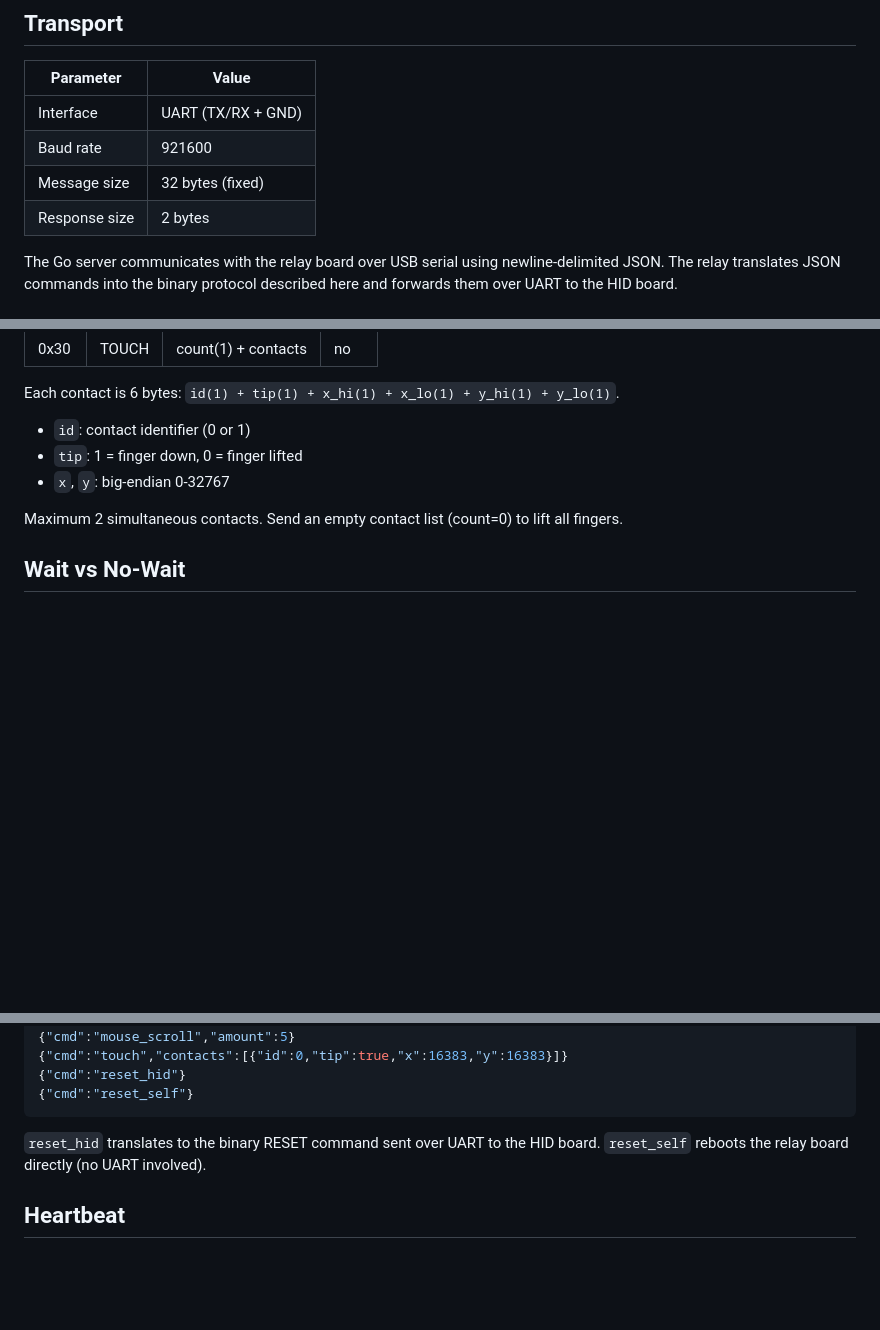
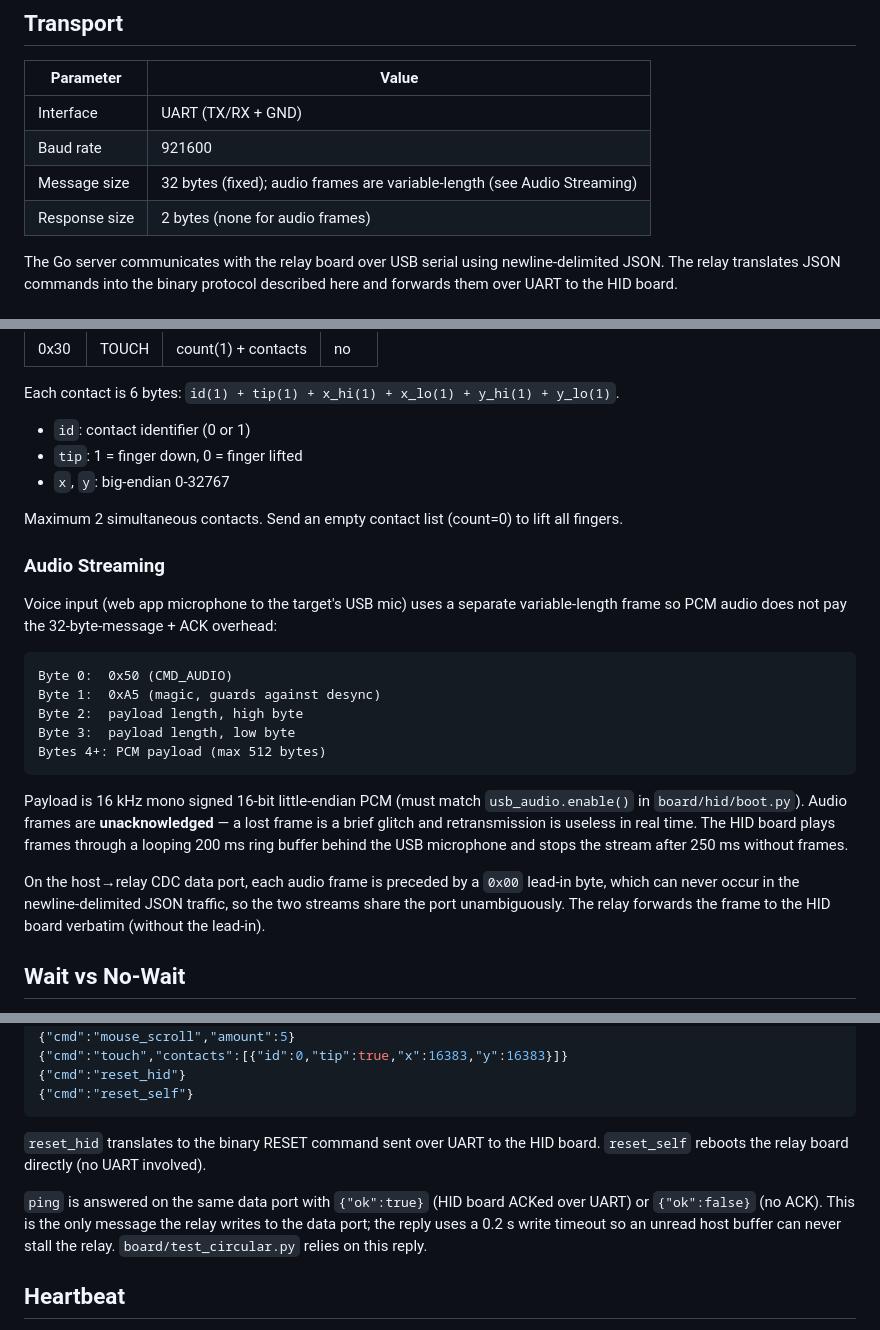
Before and after one commit to VibiumDev/roadie, a Markdown page: docs/reference/protocol.md, 3 parts joined by grey strips. Drawn GitHub-style; blank space fills up the shorter version.

Commit message:
Document /audio-in endpoint, audio frames, and ping reply

````diff
--- a/docs/reference/protocol.md
+++ b/docs/reference/protocol.md
@@ -8,8 +8,8 @@ Binary protocol used between the relay and HID boards over UART.
 |-----------|-------|
 | Interface | UART (TX/RX + GND) |
 | Baud rate | 921600 |
-| Message size | 32 bytes (fixed) |
-| Response size | 2 bytes |
+| Message size | 32 bytes (fixed); audio frames are variable-length (see Audio Streaming) |
+| Response size | 2 bytes (none for audio frames) |
 
 The Go server communicates with the relay board over USB serial using newline-delimited JSON. The relay translates JSON commands into the binary protocol described here and forwards them over UART to the HID board.
 
@@ -89,6 +89,22 @@ Each contact is 6 bytes: `id(1) + tip(1) + x_hi(1) + x_lo(1) + y_hi(1) + y_lo(1)
 
 Maximum 2 simultaneous contacts. Send an empty contact list (count=0) to lift all fingers.
 
+### Audio Streaming
+
+Voice input (web app microphone to the target's USB mic) uses a separate variable-length frame so PCM audio does not pay the 32-byte-message + ACK overhead:
+
+```
+Byte 0:  0x50 (CMD_AUDIO)
+Byte 1:  0xA5 (magic, guards against desync)
+Byte 2:  payload length, high byte
+Byte 3:  payload length, low byte
+Bytes 4+: PCM payload (max 512 bytes)
+```
+
+Payload is 16 kHz mono signed 16-bit little-endian PCM (must match `usb_audio.enable()` in `board/hid/boot.py`). Audio frames are **unacknowledged** — a lost frame is a brief glitch and retransmission is useless in real time. The HID board plays frames through a looping 200 ms ring buffer behind the USB microphone and stops the stream after 250 ms without frames.
+
+On the host→relay CDC data port, each audio frame is preceded by a `0x00` lead-in byte, which can never occur in the newline-delimited JSON traffic, so the two streams share the port unambiguously. The relay forwards the frame to the HID board verbatim (without the lead-in).
+
 ## Wait vs No-Wait
 
 Commands marked **no** in the Wait column use fire-and-forget mode: the relay sends the binary message but does not wait for the HID board's response. This avoids blocking on high-frequency commands (mouse movement, touch, scroll, key press/release).
@@ -118,6 +134,8 @@ The relay board accepts newline-delimited JSON on its USB CDC data port. The Go
 
 `reset_hid` translates to the binary RESET command sent over UART to the HID board. `reset_self` reboots the relay board directly (no UART involved).
 
+`ping` is answered on the same data port with `{"ok":true}` (HID board ACKed over UART) or `{"ok":false}` (no ACK). This is the only message the relay writes to the data port; the reply uses a 0.2 s write timeout so an unread host buffer can never stall the relay. `board/test_circular.py` relies on this reply.
+
 ## Heartbeat
 
 The relay sends a PING command every 5 seconds when idle (no USB serial data incoming). The HID board's LED blinks on non-high-frequency commands (PING, KEY_TYPE, MOUSE_CLICK, MOUSE_PRESS, MOUSE_RELEASE) to confirm the link is alive.
````
Also changed, not shown: API.md (+10 -1 lines).
